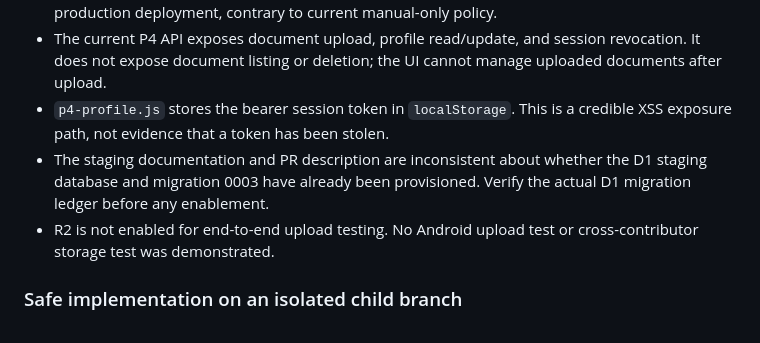
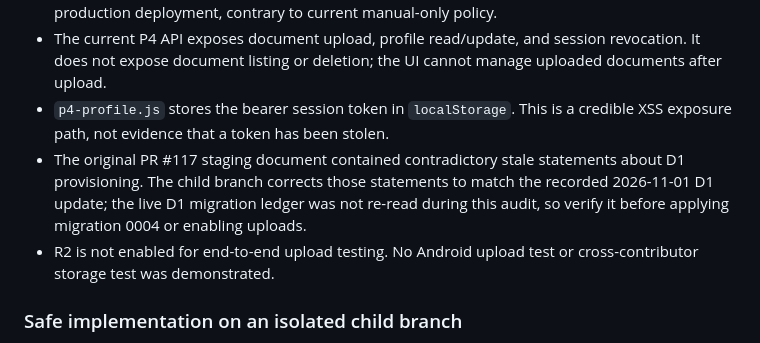
Before and after one commit to belaggouneseifeddine/ai-maintenance-toolkit, a Markdown page: docs/DAILY-AUDIT-2026-11-05.md, the part around the change. Rendered like a GitHub page.

Commit message:
docs: clarify P4 staging evidence and migration verification boundary

```diff
--- a/docs/DAILY-AUDIT-2026-11-05.md
+++ b/docs/DAILY-AUDIT-2026-11-05.md
@@ -74,7 +74,7 @@ The 2026-11-05 digital-electronics reference index is a locator/index only; it d
 - The PR branch changes `deploy-cloudflare-pages.yml` and `deploy-worker.yml` to add push-to-main triggers. Merging it unchanged would restore automatic Cloudflare Pages and Worker production deployment, contrary to current manual-only policy.
 - The current P4 API exposes document upload, profile read/update, and session revocation. It does not expose document listing or deletion; the UI cannot manage uploaded documents after upload.
 - `p4-profile.js` stores the bearer session token in `localStorage`. This is a credible XSS exposure path, not evidence that a token has been stolen.
-- The staging documentation and PR description are inconsistent about whether the D1 staging database and migration 0003 have already been provisioned. Verify the actual D1 migration ledger before any enablement.
+- The original PR #117 staging document contained contradictory stale statements about D1 provisioning. The child branch corrects those statements to match the recorded 2026-11-01 D1 update; the live D1 migration ledger was not re-read during this audit, so verify it before applying migration 0004 or enabling uploads.
 - R2 is not enabled for end-to-end upload testing. No Android upload test or cross-contributor storage test was demonstrated.
 
 ### Safe implementation on an isolated child branch
```
